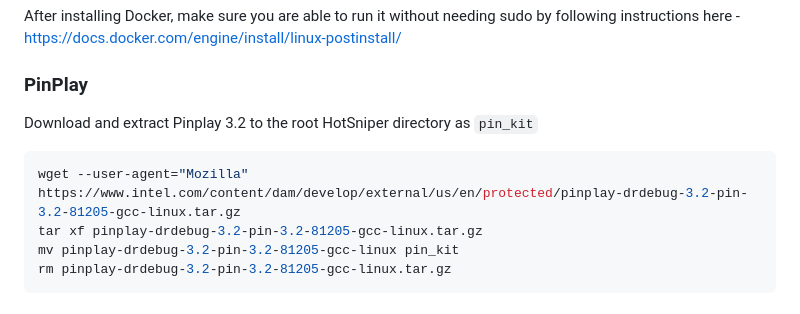
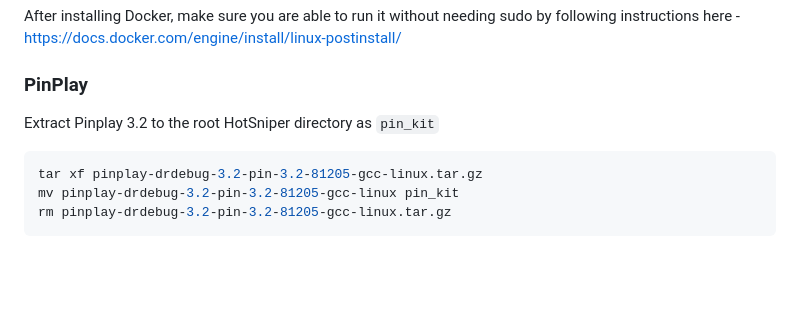
Before and after one commit to anujpathania/HotSniper, a Markdown page: README.md, the part around the change. Rendered like a GitHub page; blank space fills up the shorter version.

Commit message:
Update README.md for Intel PinPlay

````diff
--- a/README.md
+++ b/README.md
@@ -36,9 +36,8 @@ For more info: https://docs.docker.com/engine/install/ubuntu/
 After installing Docker, make sure you are able to run it without needing sudo by following instructions here - https://docs.docker.com/engine/install/linux-postinstall/
 
 ### PinPlay
-Download and extract Pinplay 3.2 to the root HotSniper directory as ```pin_kit```
+Extract Pinplay 3.2 to the root HotSniper directory as ```pin_kit```
 ```sh
-wget --user-agent="Mozilla"  https://www.intel.com/content/dam/develop/external/us/en/protected/pinplay-drdebug-3.2-pin-3.2-81205-gcc-linux.tar.gz
 tar xf pinplay-drdebug-3.2-pin-3.2-81205-gcc-linux.tar.gz
 mv pinplay-drdebug-3.2-pin-3.2-81205-gcc-linux pin_kit
 rm pinplay-drdebug-3.2-pin-3.2-81205-gcc-linux.tar.gz
````
